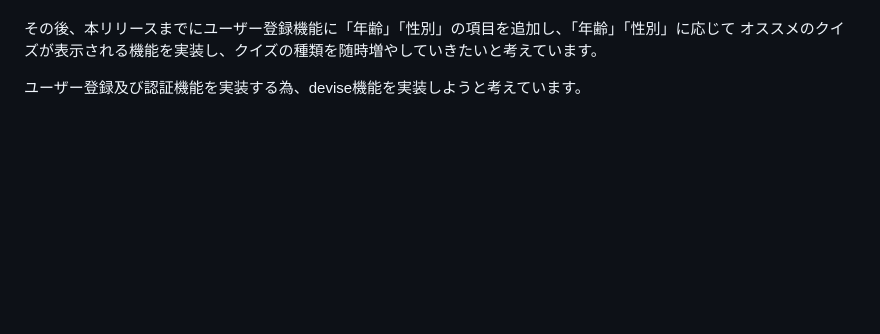
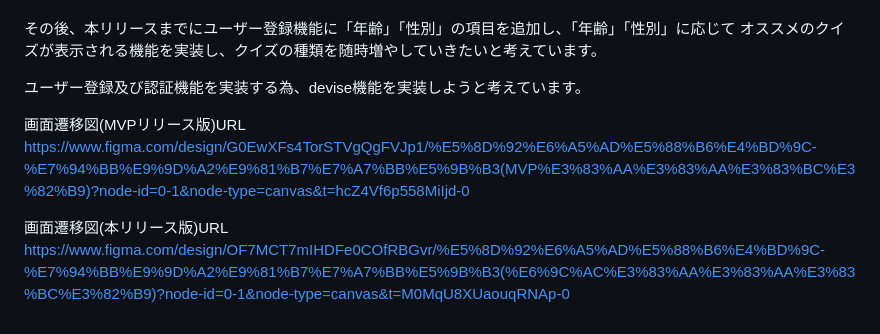
Before and after one commit to jannah-n/graduation_exam, a Markdown page: README.md, the part around the change. Rendered like a GitHub page; blank space fills up the shorter version.

Commit message:
"README.mdにFigmaで作成した画面遷移図(MVPリリース版)のURLを記載" "README.mdにFigmaで作成した画面遷移図(本リリース版)のURLを記載"

```diff
--- a/README.md
+++ b/README.md
@@ -69,3 +69,7 @@ MVPリリースの時点では基礎的なユーザー登録機能、ユーザ
 オススメのクイズが表示される機能を実装し、クイズの種類を随時増やしていきたいと考えています。
 
 ユーザー登録及び認証機能を実装する為、devise機能を実装しようと考えています。
+
+画面遷移図(MVPリリース版)URL https://www.figma.com/design/G0EwXFs4TorSTVgQgFVJp1/%E5%8D%92%E6%A5%AD%E5%88%B6%E4%BD%9C-%E7%94%BB%E9%9D%A2%E9%81%B7%E7%A7%BB%E5%9B%B3(MVP%E3%83%AA%E3%83%AA%E3%83%BC%E3%82%B9)?node-id=0-1&node-type=canvas&t=hcZ4Vf6p558MiIjd-0
+
+画面遷移図(本リリース版)URL https://www.figma.com/design/OF7MCT7mIHDFe0COfRBGvr/%E5%8D%92%E6%A5%AD%E5%88%B6%E4%BD%9C-%E7%94%BB%E9%9D%A2%E9%81%B7%E7%A7%BB%E5%9B%B3(%E6%9C%AC%E3%83%AA%E3%83%AA%E3%83%BC%E3%82%B9)?node-id=0-1&node-type=canvas&t=M0MqU8XUaouqRNAp-0
```
